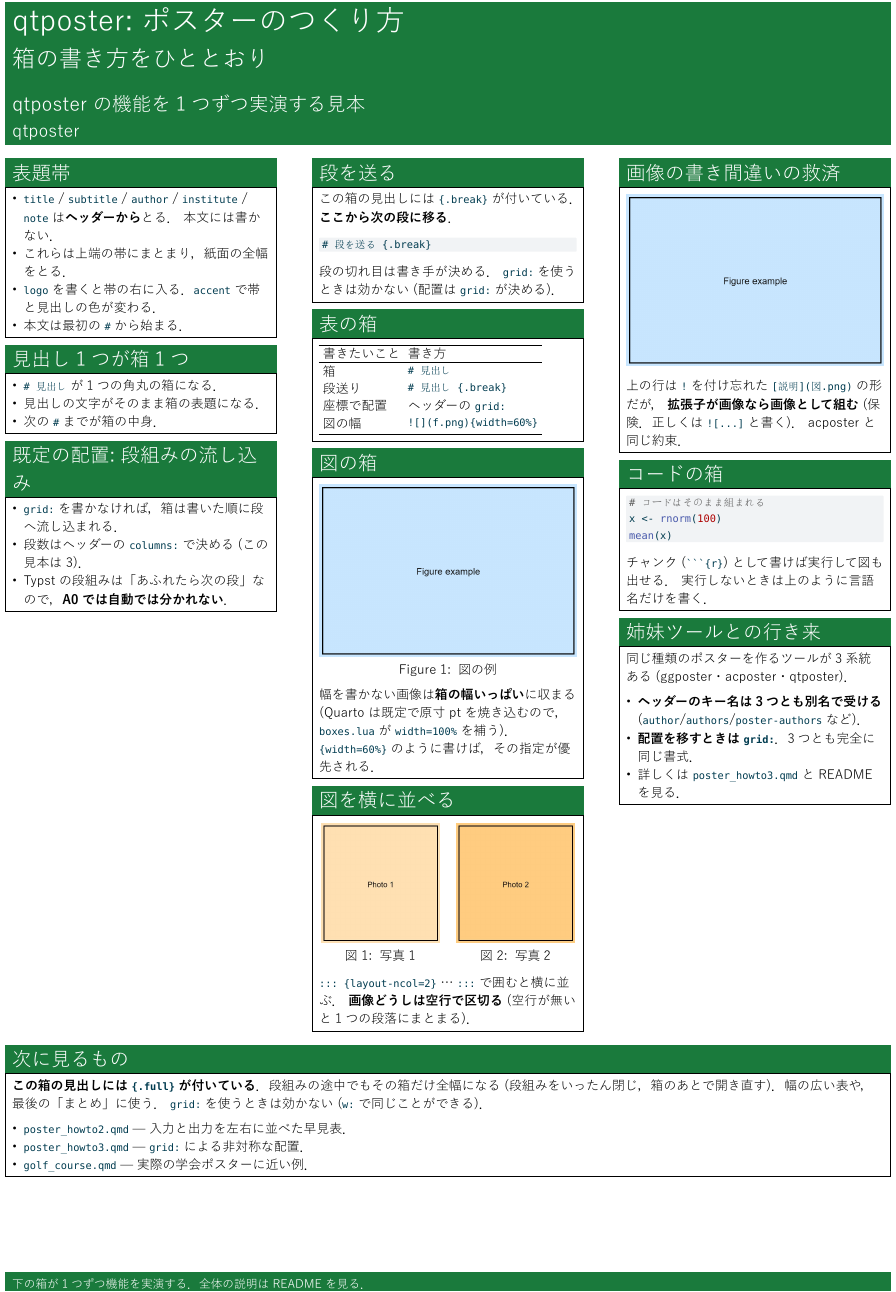
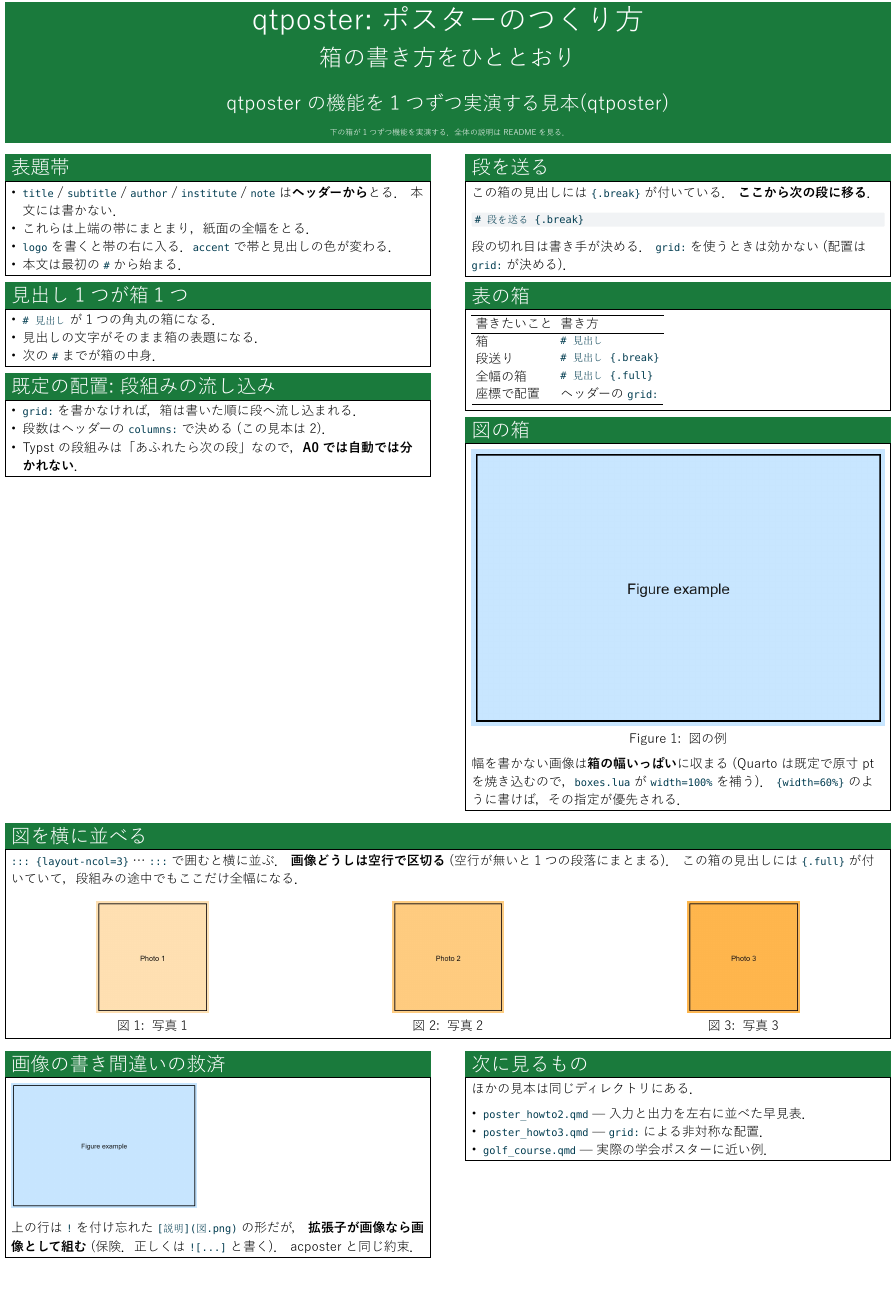
Before and after one commit to matutosi/qtposter, a Quarto document (poster_howto.qmd): part of the page, cut so that both start at the same text. The pictures show the output file poster_howto.pdf that the author committed with the source.

Commit message:
feat: 表題帯と機能の一巡りの見本を acposter に揃える
表題帯を中央揃えにし，著者と所属を「氏名(所属)」の1行にまとめた
(typst-template.typ に byline() を足し，typst-show.typ は著者・所属を配列で渡す．
acposter の make_byline と同じ規則)．注記 (note) は title-box の keywords: 枠へ移し，
ページ下端の帯 (pop.bottom-box) はやめた．紙面が詰まっても溢れない．

poster_howto.qmd は acposter の poster_howto.md と同じ箱立て・同じ順にした
(2段組み・9箱)．コードの箱と姉妹ツールとの行き来を落とし，写真の横並びを {.full} の
全幅の箱にして3枚並べた．{.break} は qtposter 固有なので残した．
1ページに収めるため font-size 30→26pt，fig-max-height: 12%，写真は {width=40%}
(写真を 55% のままにすると2ページに溢れる)．

見本5本とも A0・1ページを確認し，縮小画像4枚を作り直した．

Co-Authored-By: Claude Opus 5 (1M context) <noreply@anthropic.com>
Claude-Session: https://claude.ai/code/session_01SC4SsuYzu2rneQTfvZM7uq

````diff
--- a/poster_howto.qmd
+++ b/poster_howto.qmd
@@ -5,9 +5,10 @@
 institute: ["qtposter"]
 note: "下の箱が1つずつ機能を実演する．全体の説明は README を見る．"
 paper: "a0"
-columns: 3
+columns: 2
 font: "Yu Gothic"
-font-size: 30pt
+font-size: 26pt
+fig-max-height: 12%
 accent: "#1a7a3c"
 format: qtposter-typst
 ---
@@ -29,7 +30,7 @@
 # 既定の配置: 段組みの流し込み
 
 - `grid:` を書かなければ，箱は書いた順に段へ流し込まれる．
-- 段数はヘッダーの `columns:` で決める (この見本は 3)．
+- 段数はヘッダーの `columns:` で決める (この見本は 2)．
 - Typst の段組みは「あふれたら次の段」なので，**A0 では自動では分かれない**．
 
 # 段を送る {.break}
@@ -50,8 +51,8 @@
 | --- | --- |
 | 箱 | `# 見出し` |
 | 段送り | `# 見出し {.break}` |
+| 全幅の箱 | `# 見出し {.full}` |
 | 座標で配置 | ヘッダーの `grid:` |
-| 図の幅 | `![](f.png){width=60%}` |
 
 # 図の箱
 
@@ -61,50 +62,31 @@
 (Quarto は既定で原寸 pt を焼き込むので，`boxes.lua` が `width=100%` を補う)．
 `{width=60%}` のように書けば，その指定が優先される．
 
-# 図を横に並べる
+# 図を横に並べる {.full}
 
-::: {layout-ncol=2}
-![写真1](images/photo1.jpg)
+`::: {layout-ncol=3}` … `:::` で囲むと横に並ぶ．
+**画像どうしは空行で区切る** (空行が無いと1つの段落にまとまる)．
+この箱の見出しには `{.full}` が付いていて，段組みの途中でもここだけ全幅になる．
 
-![写真2](images/photo2.jpg)
+::: {layout-ncol=3}
+![写真1](images/photo1.jpg){width=40%}
+
+![写真2](images/photo2.jpg){width=40%}
+
+![写真3](images/photo3.jpg){width=40%}
 :::
-
-`::: {layout-ncol=2}` … `:::` で囲むと横に並ぶ．
-**画像どうしは空行で区切る** (空行が無いと1つの段落にまとまる)．
 
 # 画像の書き間違いの救済
 
-[この画像はリンク記法で書いている](images/howto_fig.png)
+[この画像はリンク記法で書いている](images/howto_fig.png){width=45%}
 
 上の行は `!` を付け忘れた `[説明](図.png)` の形だが，
 **拡張子が画像なら画像として組む** (保険．正しくは `![...]` と書く)．
 acposter と同じ約束．
 
-# コードの箱
+# 次に見るもの
 
-```r
-# コードはそのまま組まれる
-x <- rnorm(100)
-mean(x)
-```
-
-チャンク (`` ```{r} ``) として書けば実行して図も出せる．
-実行しないときは上のように言語名だけを書く．
-
-# 姉妹ツールとの行き来
-
-同じ種類のポスターを作るツールが3系統ある (ggposter・acposter・qtposter)．
-
-- **ヘッダーのキー名は3つとも別名で受ける**
-  (`author`/`authors`/`poster-authors` など)．
-- **配置を移すときは `grid:`**．3つとも完全に同じ書式．
-- 詳しくは `poster_howto3.qmd` と README を見る．
-
-# 次に見るもの {.full}
-
-**この箱の見出しには `{.full}` が付いている**．段組みの途中でもその箱だけ全幅になる
-(段組みをいったん閉じ，箱のあとで開き直す)．幅の広い表や，最後の「まとめ」に使う．
-`grid:` を使うときは効かない (`w:` で同じことができる)．
+ほかの見本は同じディレクトリにある．
 
 - `poster_howto2.qmd` — 入力と出力を左右に並べた早見表．
 - `poster_howto3.qmd` — `grid:` による非対称な配置．
````
Also changed, not shown: .claude/CLAUDE.md, README.md, golf_course.pdf, poster.pdf, poster_howto.pdf, poster_howto2.pdf, poster_howto3.pdf, previews/golf_course.png, previews/poster_howto.png, previews/poster_howto2.png, previews/poster_howto3.png, 2 other files.
